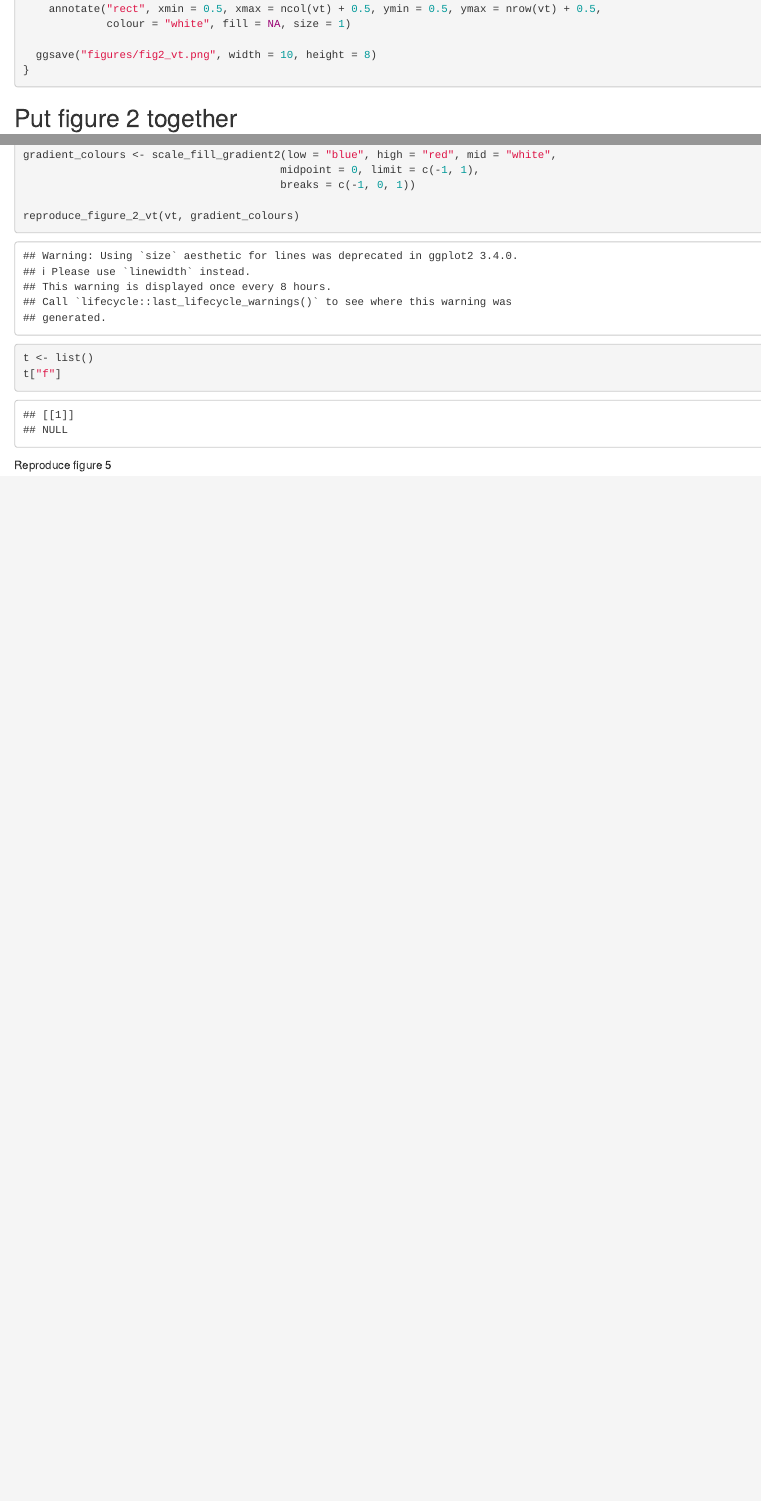
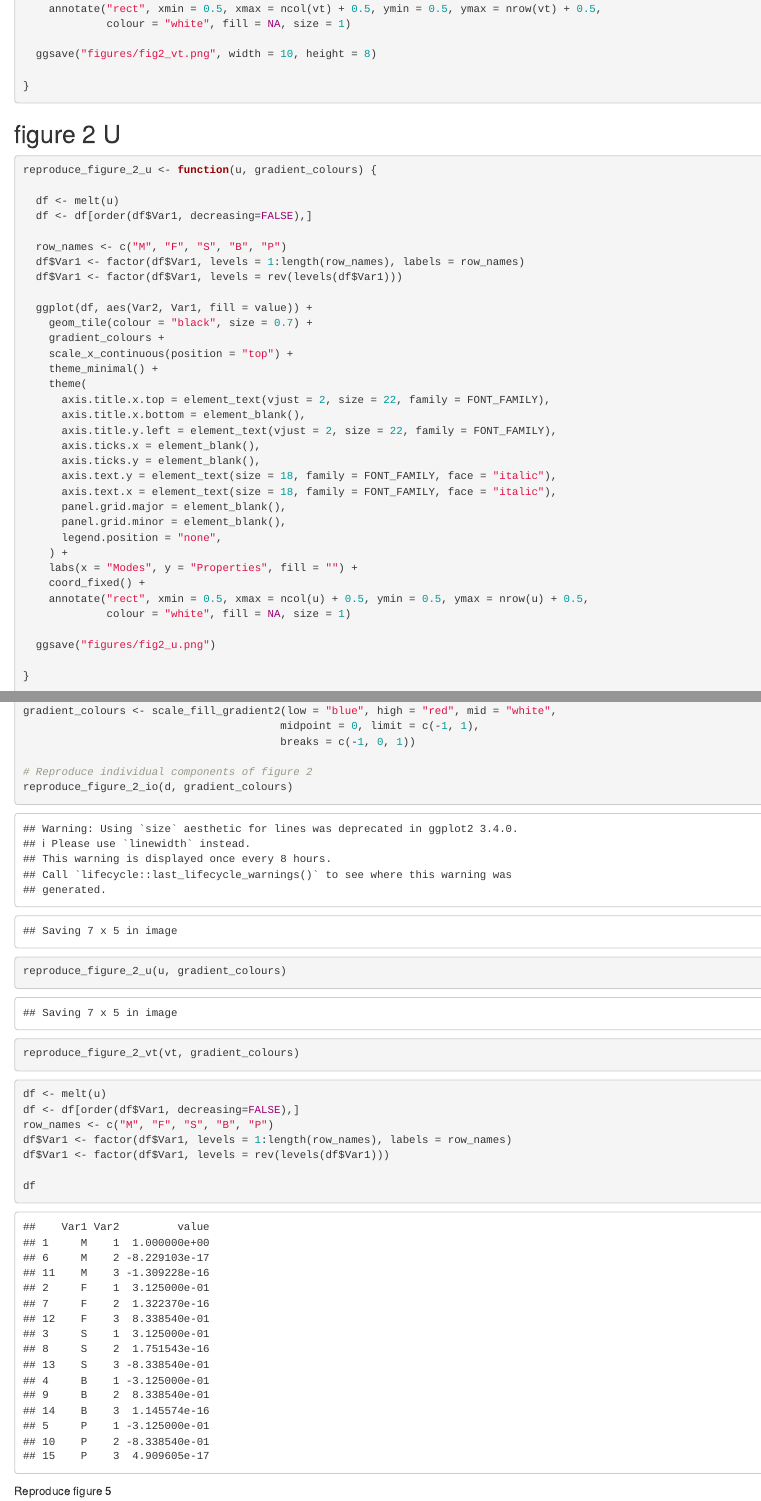
Before and after one commit to psych251/saxe2013, an R Markdown document (reproduction.Rmd): the page in a window 1100 px wide, from 3760 px down before the commit and from 3490 px down after it, so that both start at the same text, and a second part further down, joined at a grey line. Rendered offline with R 4.5, knitr and Pandoc, with nearby package versions; code that draws random numbers runs with fixed seeds of ours; some code elsewhere in the file could not run offline.

Commit message:
reproduce figure 2 u

````diff
--- a/reproduction.Rmd
+++ b/reproduction.Rmd
@@ -187,7 +184,48 @@ reproduce_figure_2_vt <- function(vt, gradient_colours) {
              colour = "white", fill = NA, size = 1)
 
   ggsave("figures/fig2_vt.png", width = 10, height = 8)
+
 }
+```
+
+## figure 2 U
+
+```{r}
+reproduce_figure_2_u <- function(u, gradient_colours) {
+
+  df <- melt(u)
+  df <- df[order(df$Var1, decreasing=FALSE),]
+
+  row_names <- c("M", "F", "S", "B", "P")
+  df$Var1 <- factor(df$Var1, levels = 1:length(row_names), labels = row_names)
+  df$Var1 <- factor(df$Var1, levels = rev(levels(df$Var1)))
+
+  ggplot(df, aes(Var2, Var1, fill = value)) +
+    geom_tile(colour = "black", size = 0.7) +
+    gradient_colours +
+    scale_x_continuous(position = "top") +
+    theme_minimal() +
+    theme(
+      axis.title.x.top = element_text(vjust = 2, size = 22, family = FONT_FAMILY),
+      axis.title.x.bottom = element_blank(),
+      axis.title.y.left = element_text(vjust = 2, size = 22, family = FONT_FAMILY),
+      axis.ticks.x = element_blank(),
+      axis.ticks.y = element_blank(),
+      axis.text.y = element_text(size = 18, family = FONT_FAMILY, face = "italic"),
+      axis.text.x = element_text(size = 18, family = FONT_FAMILY, face = "italic"),
+      panel.grid.major = element_blank(),
+      panel.grid.minor = element_blank(),
+      legend.position = "none",
+    ) +
+    labs(x = "Modes", y = "Properties", fill = "") +
+    coord_fixed() +
+    annotate("rect", xmin = 0.5, xmax = ncol(u) + 0.5, ymin = 0.5, ymax = nrow(u) + 0.5,
+             colour = "white", fill = NA, size = 1)
+
+  ggsave("figures/fig2_u.png")
+
+}
+
 ```
 
 ## Put figure 2 together
@@ -211,6 +250,9 @@ gradient_colours <- scale_fill_gradient2(low = "blue", high = "red", mid = "whit
                                         midpoint = 0, limit = c(-1, 1),
                                         breaks = c(-1, 0, 1))
 
+# Reproduce individual components of figure 2
+reproduce_figure_2_io(d, gradient_colours)
+reproduce_figure_2_u(u, gradient_colours)
 reproduce_figure_2_vt(vt, gradient_colours)
 
 
@@ -218,12 +260,13 @@ reproduce_figure_2_vt(vt, gradient_colours)
 
 
 ```{r}
+df <- melt(u)
+df <- df[order(df$Var1, decreasing=FALSE),]
+row_names <- c("M", "F", "S", "B", "P")
+df$Var1 <- factor(df$Var1, levels = 1:length(row_names), labels = row_names)
+df$Var1 <- factor(df$Var1, levels = rev(levels(df$Var1)))
 
-```
-
-```{r}
-t <- list()
-t["f"]
+df
 ```
 
 Reproduce figure 5
````
Also changed, not shown: figures/fig2_u.png (added), figures/fig2_vt.png, reproduction.Rmd (14 more changed lines).
